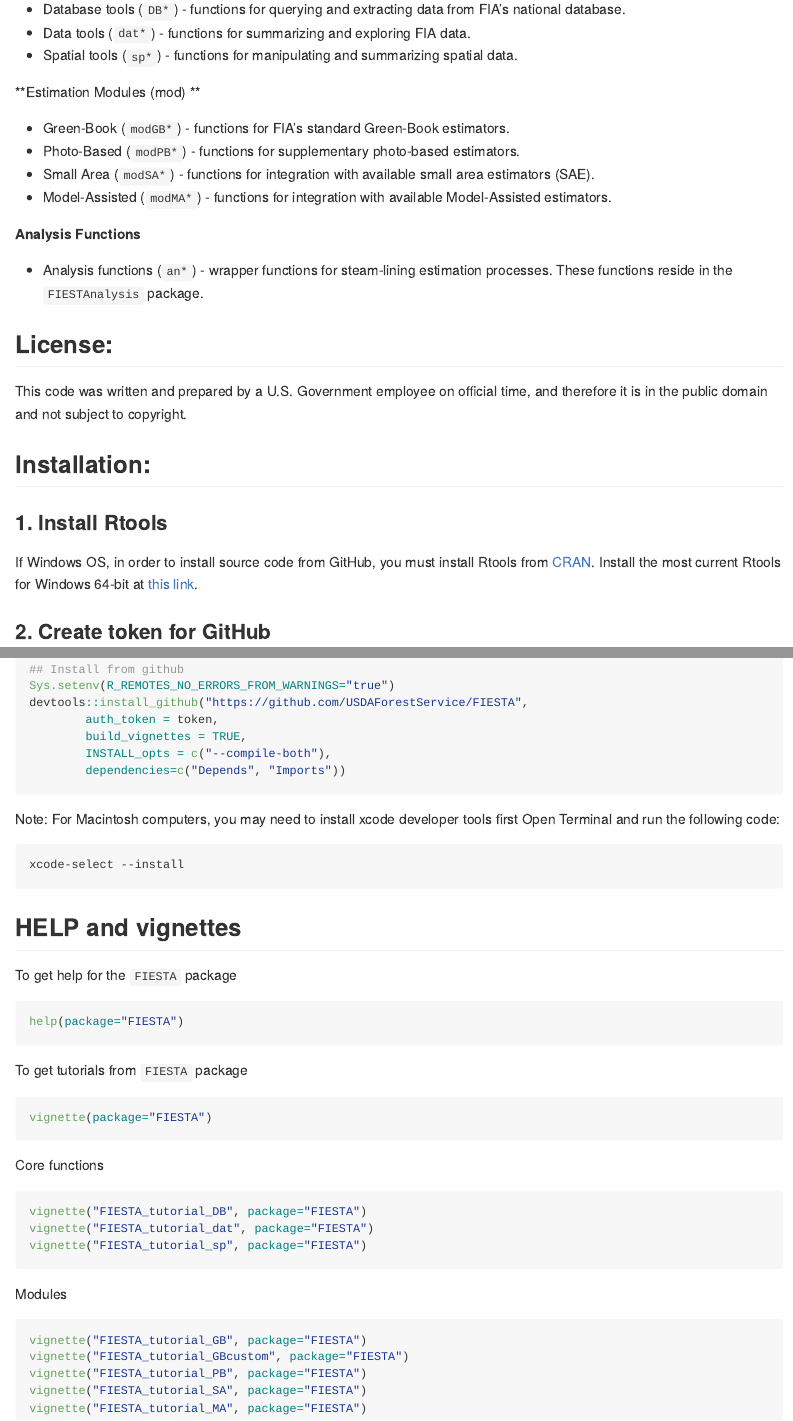
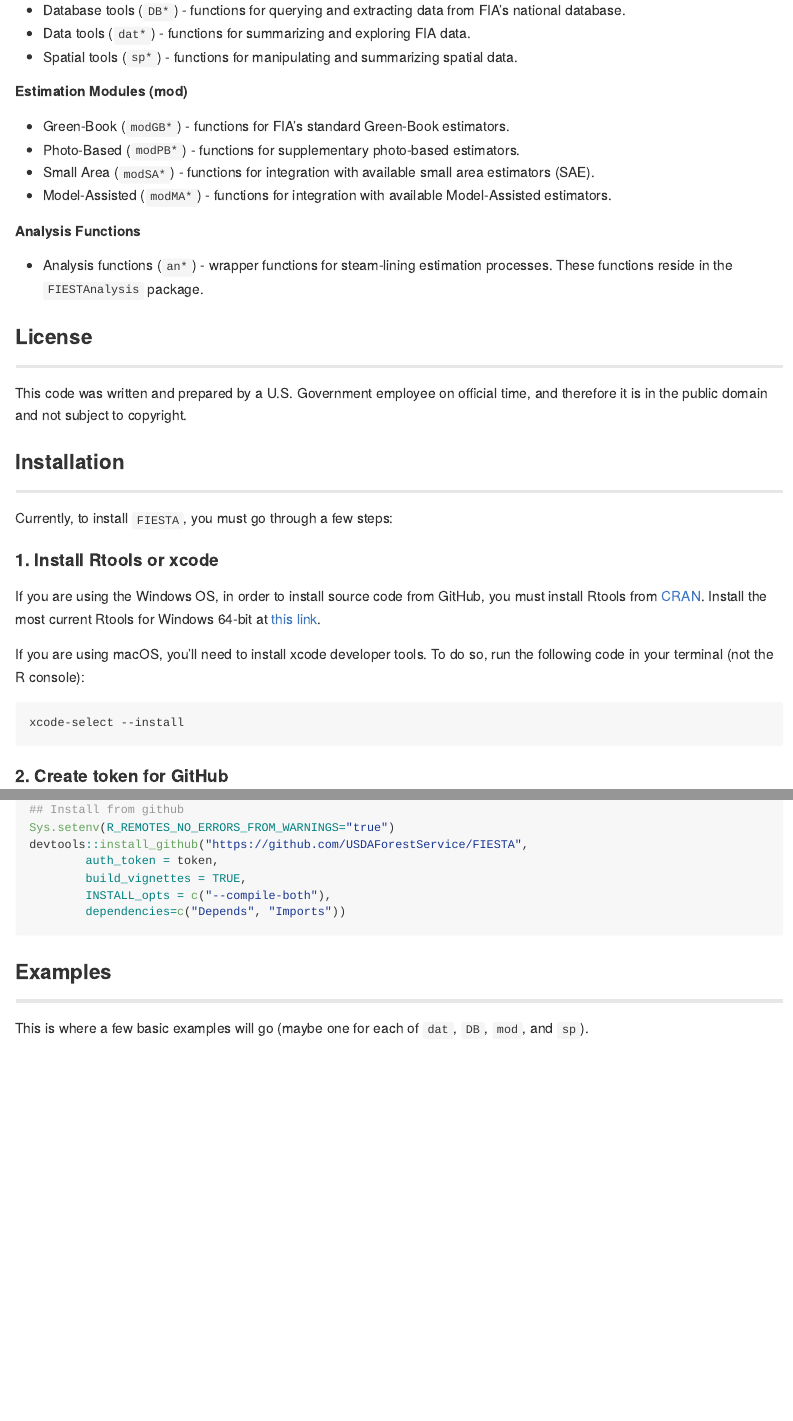
Before and after one commit to USDAForestService/FIESTA, an R Markdown document (README.Rmd): the page in a window 1100 px wide, from 680 px down before the commit and from 600 px down after it, so that both start at the same text, and a second part further down, joined at a grey line. The pictures show the output file README.md that the author committed with the source, drawn offline in the style of GitHub.

Commit message:
update README format

````diff
--- a/README.Rmd
+++ b/README.Rmd
@@ -29,7 +27,7 @@ Functions are organized by type or objective and are named with a corresponding
 * Data tools (`dat*`) - functions for summarizing and exploring FIA data.
 * Spatial tools (`sp*`) - functions for manipulating and summarizing spatial data.
 
-**Estimation Modules (mod) **
+##### Estimation Modules (mod)
 
 * Green-Book (`modGB*`) - functions for FIA's standard Green-Book estimators.
 * Photo-Based (`modPB*`) - functions for supplementary photo-based estimators.
@@ -40,10 +38,12 @@ Functions are organized by type or objective and are named with a corresponding
 
 * Analysis functions (`an*`) - wrapper functions for steam-lining estimation processes. These functions reside in the `FIESTAnalysis` package.
 
-## License:
+### License
+
+------------------------------------------------------------------------
 
 This code was written and prepared by a U.S. Government employee on official time, and therefore it is in the public domain and not subject to copyright.
 
 
-## Installation:
+### Installation
 
@@ -51,2 +51,8 @@ This code was written and prepared by a U.S. Government employee on official tim
 
-If Windows OS, in order to install source code from GitHub, you must install Rtools from [CRAN](https://cran.r-project.org/). Install the most current Rtools for Windows 64-bit at [this link](https://cran.r-project.org/bin/windows/Rtools/).
+Currently, to install `FIESTA`, you must go through a few steps:
+
+#### 1. Install Rtools or xcode
+
+If you are using the Windows OS, in order to install source code from GitHub, you must install Rtools from [CRAN](https://cran.r-project.org/). Install the most current Rtools for Windows 64-bit at [this link](https://cran.r-project.org/bin/windows/Rtools/).
+
+If you are using macOS, you'll need to install xcode developer tools. To do so, run the following code in your terminal (not the R console):
@@ -166,38 +175,36 @@ devtools::install_github("https://github.com/USDAForestService/FIESTA",
 ```
 
 
+<!-- ## HELP and vignettes -->
 
-Note: For Macintosh computers, you may need to install xcode developer tools first
-Open Terminal and run the following code:
-```
-xcode-select --install
-```
+<!-- To get help for the `FIESTA` package -->
+<!-- ```{r, eval = F} -->
+<!-- help(package="FIESTA") -->
+<!-- ``` -->
 
+<!-- To get tutorials from `FIESTA` package -->
+<!-- ```{r, eval = F} -->
+<!-- vignette(package="FIESTA") -->
+<!-- ``` -->
 
-## HELP and vignettes
+<!-- Core functions -->
+<!-- ```{r, eval = F} -->
+<!-- vignette("FIESTA_tutorial_DB", package="FIESTA") -->
+<!-- vignette("FIESTA_tutorial_dat", package="FIESTA") -->
+<!-- vignette("FIESTA_tutorial_sp", package="FIESTA") -->
+<!-- ``` -->
 
-To get help for the `FIESTA` package
-```{r, eval = F}
-help(package="FIESTA")
-```
+<!-- Modules -->
+<!-- ```{r, eval = F} -->
+<!-- vignette("FIESTA_tutorial_GB", package="FIESTA") -->
+<!-- vignette("FIESTA_tutorial_GBcustom", package="FIESTA") -->
+<!-- vignette("FIESTA_tutorial_PB", package="FIESTA") -->
+<!-- vignette("FIESTA_tutorial_SA", package="FIESTA") -->
+<!-- vignette("FIESTA_tutorial_MA", package="FIESTA") -->
+<!-- ``` -->
 
-To get tutorials from `FIESTA` package
-```{r, eval = F}
-vignette(package="FIESTA")
-```
+### Examples
 
-Core functions
-```{r, eval = F}
-vignette("FIESTA_tutorial_DB", package="FIESTA")
-vignette("FIESTA_tutorial_dat", package="FIESTA")
-vignette("FIESTA_tutorial_sp", package="FIESTA")
-```
+------------------------------------------------------------------------
 
-Modules
-```{r, eval = F}
-vignette("FIESTA_tutorial_GB", package="FIESTA")
-vignette("FIESTA_tutorial_GBcustom", package="FIESTA")
-vignette("FIESTA_tutorial_PB", package="FIESTA")
-vignette("FIESTA_tutorial_SA", package="FIESTA")
-vignette("FIESTA_tutorial_MA", package="FIESTA")
-```
+This is where a few basic examples will go (maybe one for each of `dat`, `DB`, `mod`, and `sp`).
````
Also changed, not shown: README.md, README.Rmd (17 more changed lines).
